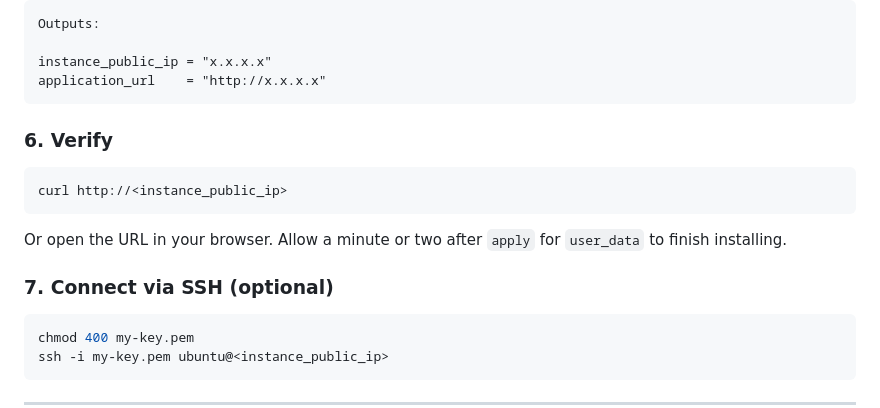
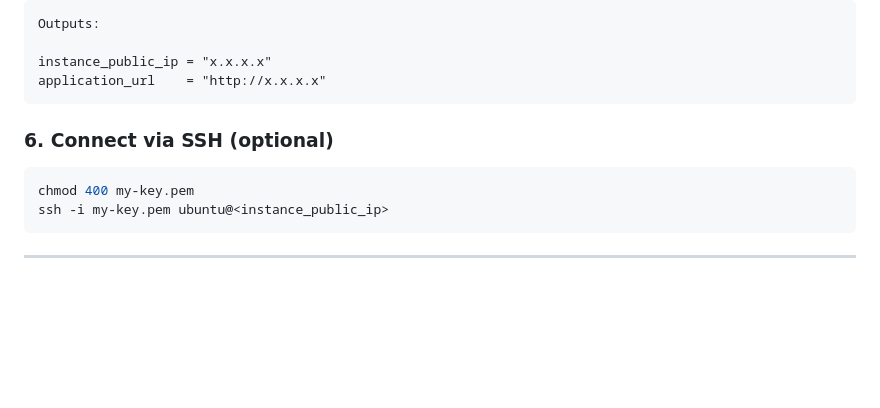
Before and after one commit to dolev225/DevOps-Project, a Markdown page: Cloude/DevOps-Project-01/README.md, the part around the change. Drawn GitHub-style; blank space fills up the shorter version.

````diff
--- a/Cloude/DevOps-Project-01/README.md
+++ b/Cloude/DevOps-Project-01/README.md
@@ -149,15 +149,8 @@ instance_public_ip = "x.x.x.x"
 application_url    = "http://x.x.x.x"
 ```
 
-### 6. Verify
 
-```bash
-curl http://<instance_public_ip>
-```
-
-Or open the URL in your browser. Allow a minute or two after `apply` for `user_data` to finish installing.
-
-### 7. Connect via SSH (optional)
+### 6. Connect via SSH (optional)
 
 ```bash
 chmod 400 my-key.pem
````
